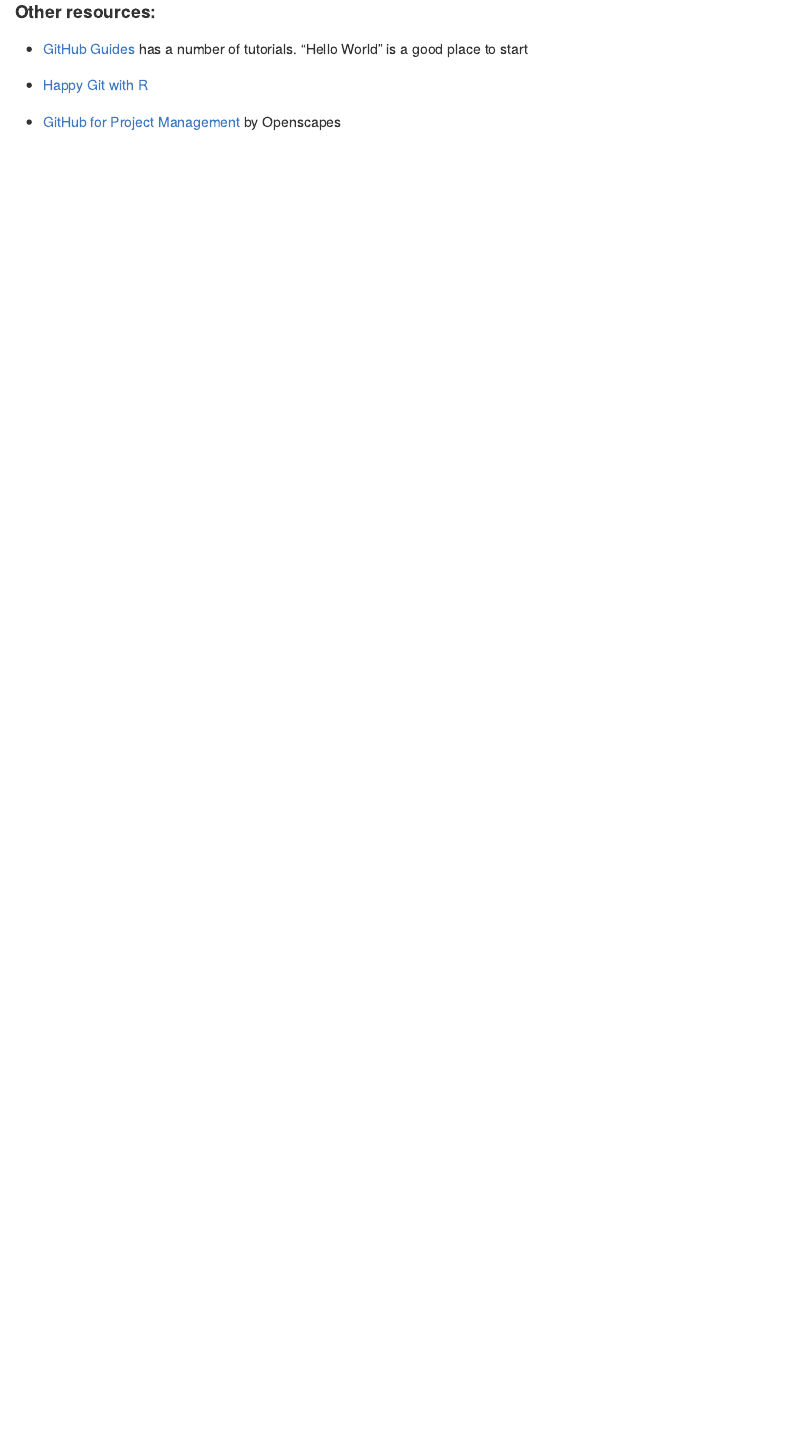
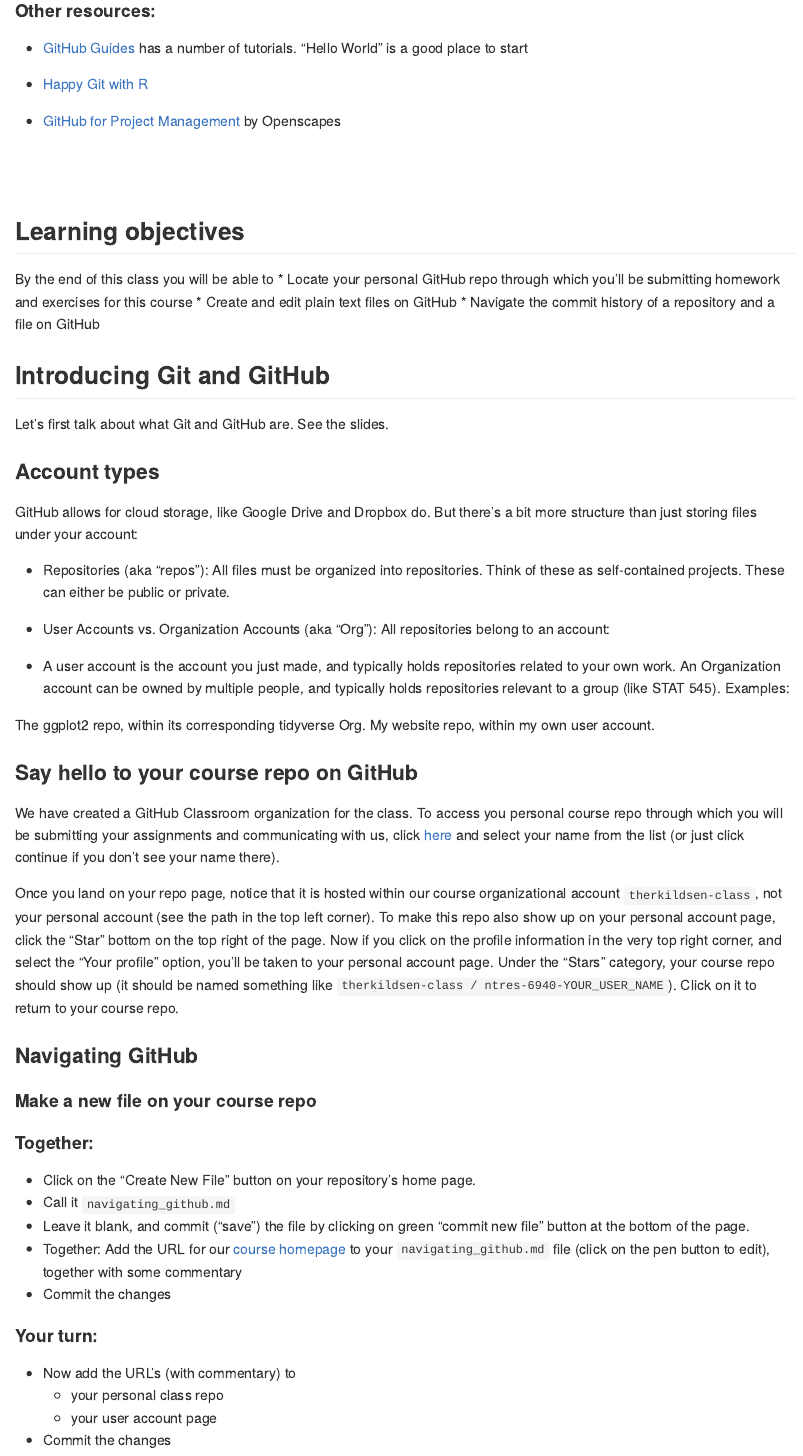
Before and after one commit to nt246/NTRES6940-data-science, an R Markdown document (lecture_notes/lesson3-version-control.Rmd): the page in a window 1100 px wide, from 440 px down before the commit and from 570 px down after it, so that both start at the same text. Rendered offline with R 4.5, knitr and Pandoc, with nearby package versions.

Commit message:
Added GitHub online material

```diff
--- a/lecture_notes/lesson3-version-control.Rmd
+++ b/lecture_notes/lesson3-version-control.Rmd
@@ -26,3 +26,60 @@
 * [Happy Git with R](https://happygitwithr.com/)
 
 * [GitHub for Project Management](https://openscapes.github.io/series/github-issues.html) by Openscapes
+
+<br>
+<br>
+
+## Learning objectives
+
+By the end of this class you will be able to
+* Locate your personal GitHub repo through which you'll be submitting homework and exercises for this course
+* Create and edit plain text files on GitHub
+* Navigate the commit history of a repository and a file on GitHub
+
+
+
+## Introducing Git and GitHub
+
+Let's first talk about what Git and GitHub are. See the slides.
+
+
+### Account types
+
+GitHub allows for cloud storage, like Google Drive and Dropbox do. But there’s a bit more structure than just storing files under your account:
+
+* Repositories (aka “repos”): All files must be organized into repositories. Think of these as self-contained projects. These can either be public or private.
+* User Accounts vs. Organization Accounts (aka “Org”): All repositories belong to an account:
+
+* A user account is the account you just made, and typically holds repositories related to your own work.
+An Organization account can be owned by multiple people, and typically holds repositories relevant to a group (like STAT 545).
+Examples:
+
+The ggplot2 repo, within its corresponding tidyverse Org.
+My website repo, within my own user account.
+
+
+
+
+### Say hello to your course repo on GitHub
+We have created a GitHub Classroom organization for the class. To access you personal course repo through which you will be submitting your assignments and communicating with us, click [here](https://classroom.github.com/a/SA7QIA7g) and select your name from the list (or just click continue if you don't see your name there).
+
+Once you land on your repo page, notice that it is hosted within our course organizational account `therkildsen-class`, not your personal account (see the path in the top left corner). To make this repo also show up on your personal account page, click the "Star" bottom on the top right of the page. Now if you click on the profile information in the very top right corner, and select the "Your profile" option, you'll be taken to your personal account page. Under the "Stars" category, your course repo should show up (it should be named something like `therkildsen-class / ntres-6940-YOUR_USER_NAME`). Click on it to return to your course repo.
+
+
+### Navigating GitHub
+
+#### Make a new file on your course repo
+
+#### Together:
+* Click on the “Create New File” button on your repository’s home page.
+* Call it `navigating_github.md`
+* Leave it blank, and commit (“save”) the file by clicking on green “commit new file” button at the bottom of the page.
+* Together: Add the URL for our [course homepage](https://github.com/nt246/NTRES6940-data-science) to your `navigating_github.md` file (click on the pen button to edit), together with some commentary
+* Commit the changes
+
+#### Your turn:
+* Now add the URL’s (with commentary) to
+  + your personal class repo
+  + your user account page
+* Commit the changes
```
Also changed, not shown: lecture_notes/lesson3-version-control.md.
